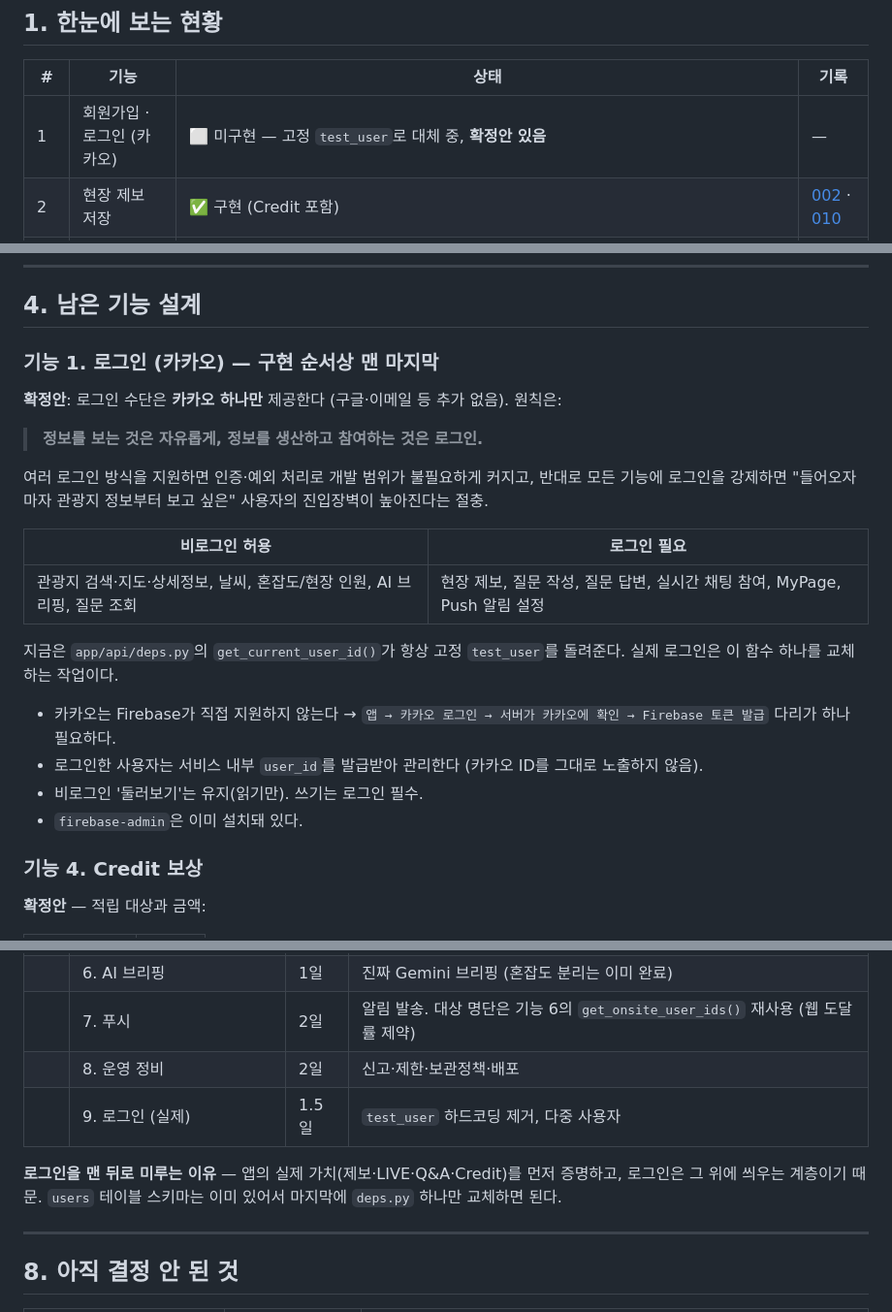
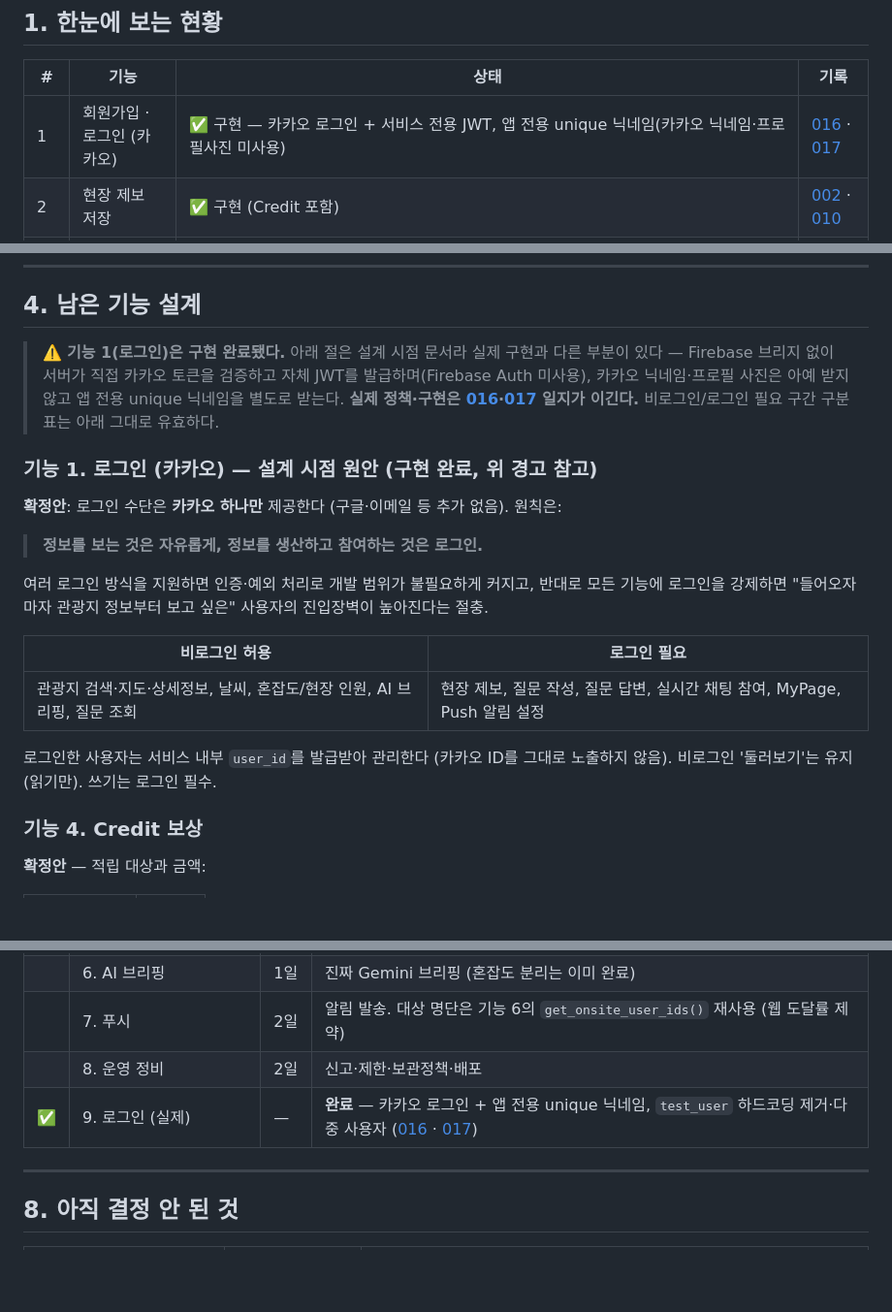
Before and after one commit to KwonPy/livespot, a Markdown page: function.md, 3 parts joined by grey strips. Shown at 97% size. Drawn GitHub-style; blank space fills up the shorter version.

```diff
--- a/function.md
+++ b/function.md
@@ -10,7 +10,7 @@
 
 | # | 기능 | 상태 | 기록 |
 |---|---|---|---|
-| 1 | 회원가입 · 로그인 (카카오) | ⬜ 미구현 — 고정 `test_user`로 대체 중, **확정안 있음** | — |
+| 1 | 회원가입 · 로그인 (카카오) | ✅ 구현 — 카카오 로그인 + 서비스 전용 JWT, 앱 전용 unique 닉네임(카카오 닉네임·프로필사진 미사용) | [016](docs/worklogs/016-kakao-login.md) · [017](docs/worklogs/017-app-owned-unique-nickname.md) |
 | 2 | 현장 제보 저장 | ✅ 구현 (Credit 포함) | [002](docs/worklogs/002-report-gps-verification.md) · [010](docs/worklogs/010-credit-badge.md) |
 | 3 | GPS 100m 인증 | ✅ 구현 | [002](docs/worklogs/002-report-gps-verification.md) · [003](docs/worklogs/003-proximity-report-alert.md) |
 | 4 | Credit 보상 | ✅ 구현 (제보 +10 / 답변 +5 / 질문 0) | [010](docs/worklogs/010-credit-badge.md) |
@@ -78,7 +78,9 @@
 
 ## 4. 남은 기능 설계
 
-### 기능 1. 로그인 (카카오) — 구현 순서상 **맨 마지막**
+> ⚠️ **기능 1(로그인)은 구현 완료됐다.** 아래 절은 설계 시점 문서라 실제 구현과 다른 부분이 있다 — Firebase 브리지 없이 서버가 직접 카카오 토큰을 검증하고 자체 JWT를 발급하며(Firebase Auth 미사용), 카카오 닉네임·프로필 사진은 아예 받지 않고 앱 전용 unique 닉네임을 별도로 받는다. **실제 정책·구현은 [016](docs/worklogs/016-kakao-login.md)·[017](docs/worklogs/017-app-owned-unique-nickname.md) 일지가 이긴다.** 비로그인/로그인 필요 구간 구분표는 아래 그대로 유효하다.
+
+### 기능 1. 로그인 (카카오) — 설계 시점 원안 (구현 완료, 위 경고 참고)
 
 **확정안**: 로그인 수단은 **카카오 하나만** 제공한다 (구글·이메일 등 추가 없음). 원칙은:
 
@@ -90,12 +92,7 @@
 |---|---|
 | 관광지 검색·지도·상세정보, 날씨, 혼잡도/현장 인원, AI 브리핑, 질문 조회 | 현장 제보, 질문 작성, 질문 답변, 실시간 채팅 참여, MyPage, Push 알림 설정 |
 
-지금은 `app/api/deps.py`의 `get_current_user_id()`가 항상 고정 `test_user`를 돌려준다. 실제 로그인은 이 함수 하나를 교체하는 작업이다.
-
-- 카카오는 Firebase가 직접 지원하지 않는다 → `앱 → 카카오 로그인 → 서버가 카카오에 확인 → Firebase 토큰 발급` 다리가 하나 필요하다.
-- 로그인한 사용자는 서비스 내부 `user_id`를 발급받아 관리한다 (카카오 ID를 그대로 노출하지 않음).
-- 비로그인 '둘러보기'는 유지(읽기만). 쓰기는 로그인 필수.
-- `firebase-admin`은 이미 설치돼 있다.
+로그인한 사용자는 서비스 내부 `user_id`를 발급받아 관리한다 (카카오 ID를 그대로 노출하지 않음). 비로그인 '둘러보기'는 유지(읽기만). 쓰기는 로그인 필수.
 
 ### 기능 4. Credit 보상
 
@@ -232,9 +229,7 @@
 | | 6. AI 브리핑 | 1일 | 진짜 Gemini 브리핑 (혼잡도 분리는 이미 완료) |
 | | 7. 푸시 | 2일 | 알림 발송. 대상 명단은 기능 6의 `get_onsite_user_ids()` 재사용 (웹 도달률 제약) |
 | | 8. 운영 정비 | 2일 | 신고·제한·보관정책·배포 |
-| | 9. 로그인 (실제) | 1.5일 | `test_user` 하드코딩 제거, 다중 사용자 |
-
-**로그인을 맨 뒤로 미루는 이유** — 앱의 실제 가치(제보·LIVE·Q&A·Credit)를 먼저 증명하고, 로그인은 그 위에 씌우는 계층이기 때문. `users` 테이블 스키마는 이미 있어서 마지막에 `deps.py` 하나만 교체하면 된다.
+| ✅ | 9. 로그인 (실제) | — | **완료** — 카카오 로그인 + 앱 전용 unique 닉네임, `test_user` 하드코딩 제거·다중 사용자 ([016](docs/worklogs/016-kakao-login.md) · [017](docs/worklogs/017-app-owned-unique-nickname.md)) |
 
 ---
 
```
Also changed, not shown: other parts of function.md (+2 -2 lines), README.md (+3 -3 lines).
